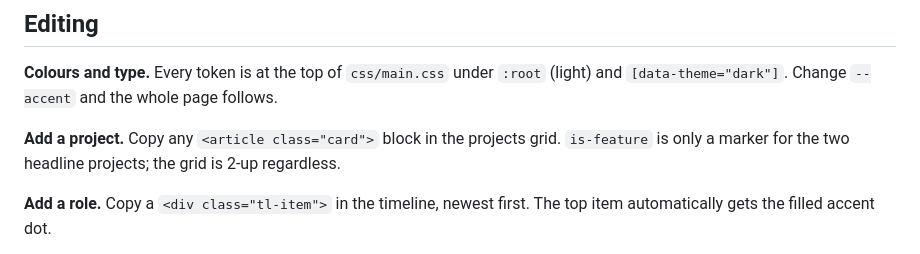
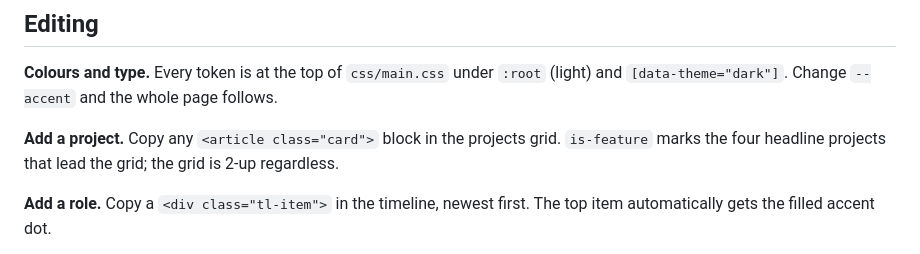
Before and after one commit to ns-0437/ns-0437.github.io, a Markdown page: README.md, the part around the change. Rendered like a GitHub page.

Commit message:
Correct the is-feature note in the README
It said the class marks two headline projects. Four cards carry it now,
checked against the page before changing the wording.

```diff
--- a/README.md
+++ b/README.md
@@ -97,7 +97,7 @@ asset path in `index.html` is relative.
 (light) and `[data-theme="dark"]`. Change `--accent` and the whole page follows.
 
 **Add a project.** Copy any `<article class="card">` block in the projects grid.
-`is-feature` is only a marker for the two headline projects; the grid is 2-up
+`is-feature` marks the four headline projects that lead the grid; the grid is 2-up
 regardless.
 
 **Add a role.** Copy a `<div class="tl-item">` in the timeline, newest first. The
```
